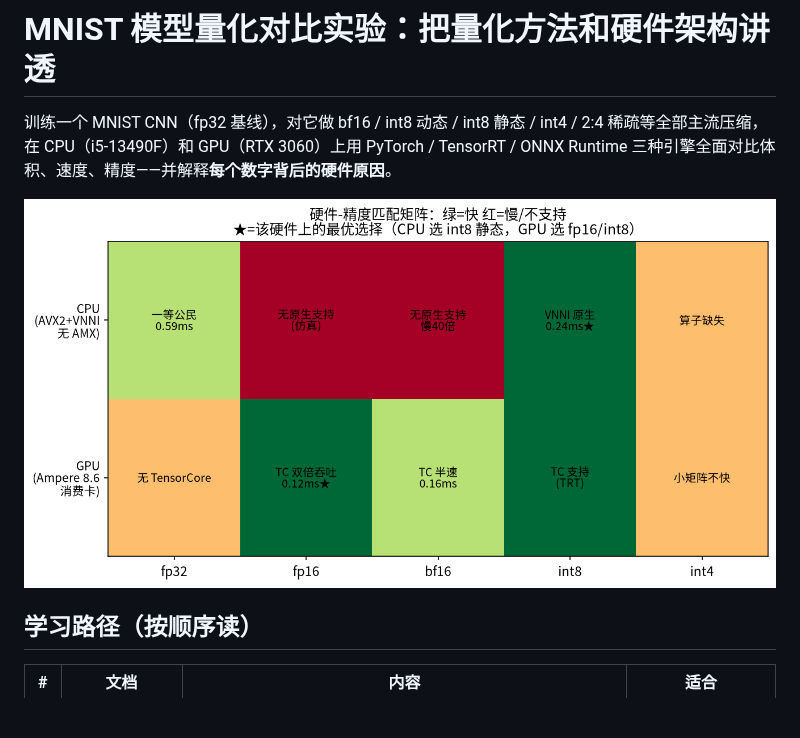
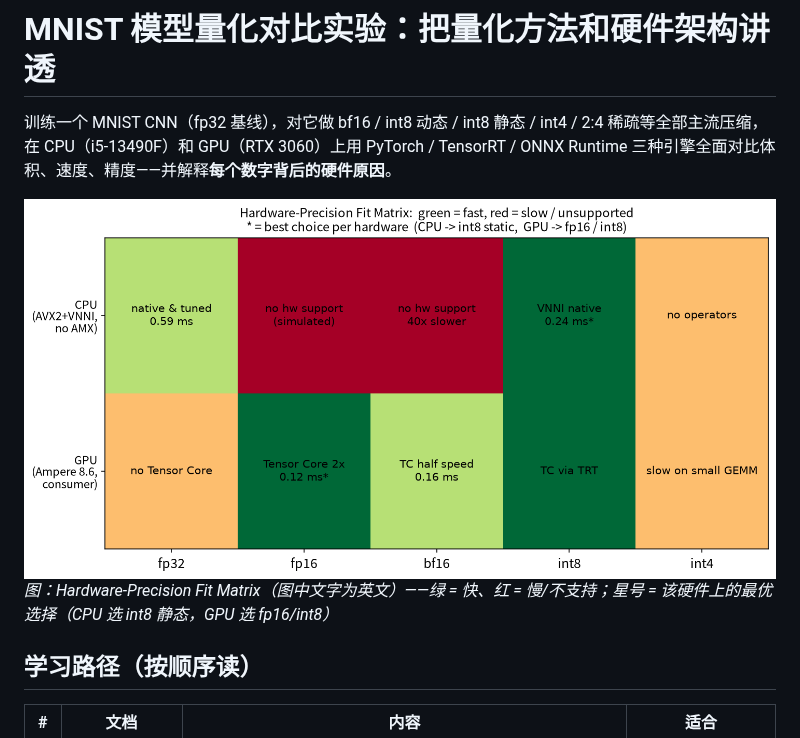
Before and after one commit to sanwushaoxia/mnist_optim, a Markdown page: README.md, the part around the change. GitHub-like rendering; pictures changed too: assets/hw_precision_matrix.png; blank space fills up the shorter version.

```diff
--- a/README.md
+++ b/README.md
@@ -3,6 +3,7 @@
 训练一个 MNIST CNN（fp32 基线），对它做 bf16 / int8 动态 / int8 静态 / int4 / 2:4 稀疏等全部主流压缩，在 CPU（i5-13490F）和 GPU（RTX 3060）上用 PyTorch / TensorRT / ONNX Runtime 三种引擎全面对比体积、速度、精度——并解释**每个数字背后的硬件原因**。
 
 ![硬件-精度匹配矩阵](assets/hw_precision_matrix.png)
+*图：Hardware-Precision Fit Matrix（图中文字为英文）——绿 = 快、红 = 慢/不支持；星号 = 该硬件上的最优选择（CPU 选 int8 静态，GPU 选 fp16/int8）*
 
 ## 学习路径（按顺序读）
 
```
Also changed, not shown: 1 other file.
